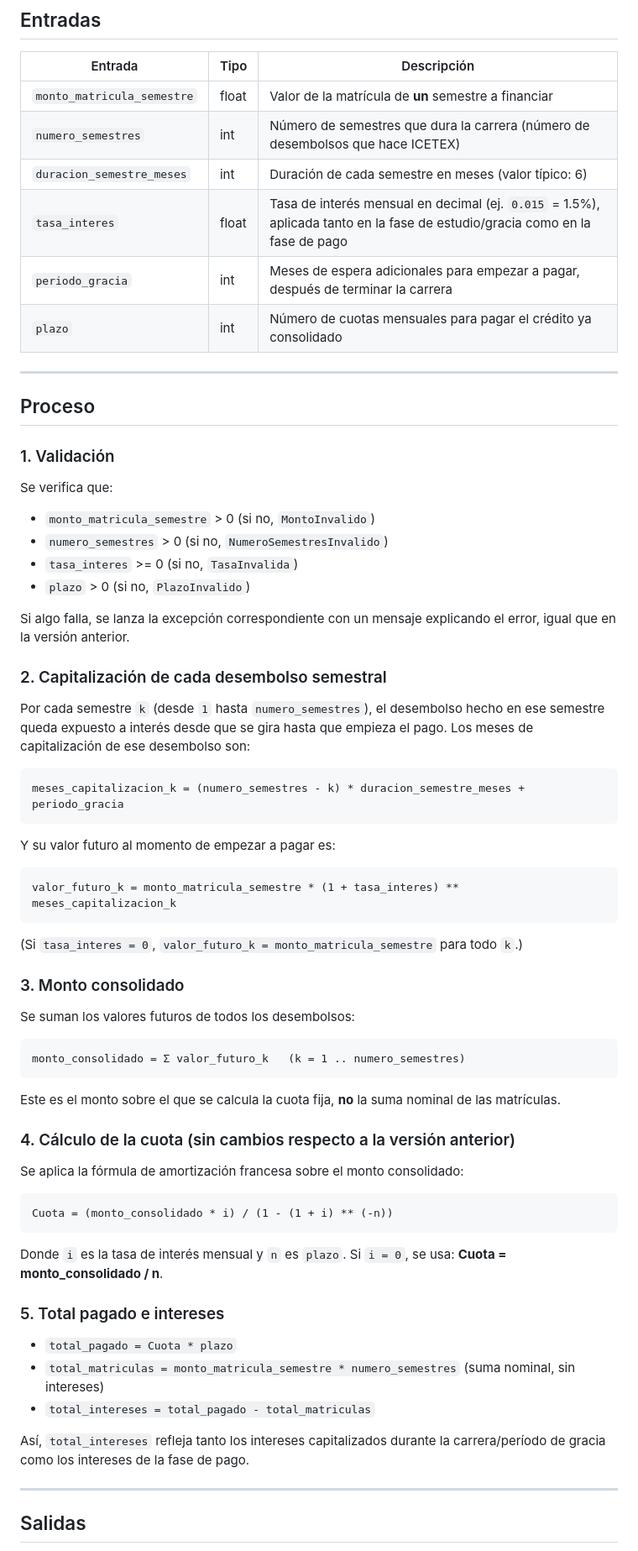
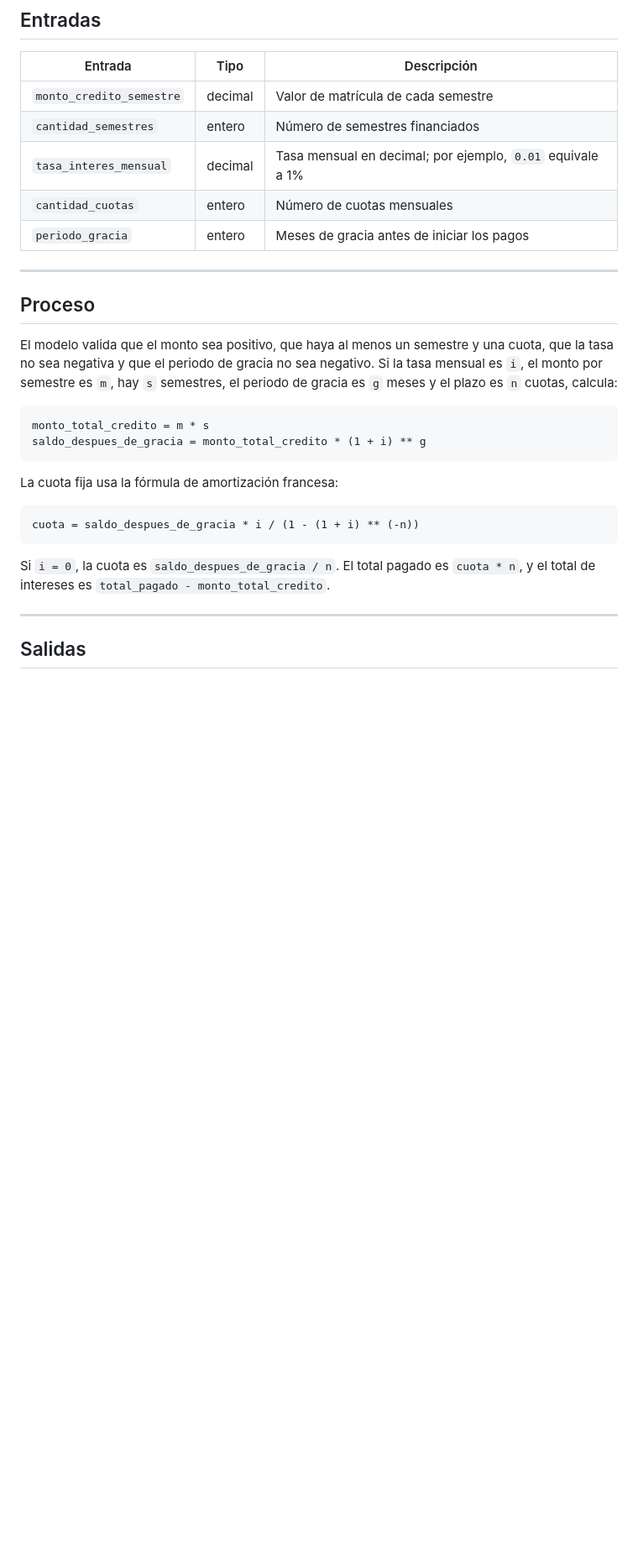
Before and after one commit to CuervoCEO2006/Proyecto-Simulador-CreditoICETEX, a Markdown page: README.md, the part around one of its changes. Shown at 84% size. Drawn GitHub-style; blank space fills up the shorter version.

````diff
--- a/README.md
+++ b/README.md
@@ -83,71 +88,34 @@ python -m unittest test.test_web_credito
 
 | Entrada | Tipo | Descripción |
 |---|---|---|
-| `monto_matricula_semestre` | float | Valor de la matrícula de **un** semestre a financiar |
-| `numero_semestres` | int | Número de semestres que dura la carrera (número de desembolsos que hace ICETEX) |
-| `duracion_semestre_meses` | int | Duración de cada semestre en meses (valor típico: 6) |
-| `tasa_interes` | float | Tasa de interés mensual en decimal (ej. `0.015` = 1.5%), aplicada tanto en la fase de estudio/gracia como en la fase de pago |
-| `periodo_gracia` | int | Meses de espera adicionales para empezar a pagar, después de terminar la carrera |
-| `plazo` | int | Número de cuotas mensuales para pagar el crédito ya consolidado |
+| `monto_credito_semestre` | decimal | Valor de matrícula de cada semestre |
+| `cantidad_semestres` | entero | Número de semestres financiados |
+| `tasa_interes_mensual` | decimal | Tasa mensual en decimal; por ejemplo, `0.01` equivale a 1% |
+| `cantidad_cuotas` | entero | Número de cuotas mensuales |
+| `periodo_gracia` | entero | Meses de gracia antes de iniciar los pagos |
 
 ---
 
 ## Proceso
 
-### 1. Validación
-Se verifica que:
-- `monto_matricula_semestre` > 0 (si no, `MontoInvalido`)
-- `numero_semestres` > 0 (si no, `NumeroSemestresInvalido`)
-- `tasa_interes` >= 0 (si no, `TasaInvalida`)
-- `plazo` > 0 (si no, `PlazoInvalido`)
-
-Si algo falla, se lanza la excepción correspondiente con un mensaje explicando
-el error, igual que en la versión anterior.
-
-### 2. Capitalización de cada desembolso semestral
-Por cada semestre `k` (desde `1` hasta `numero_semestres`), el desembolso hecho
-en ese semestre queda expuesto a interés desde que se gira hasta que empieza el
-pago. Los meses de capitalización de ese desembolso son:
+El modelo valida que el monto sea positivo, que haya al menos un semestre y una
+cuota, que la tasa no sea negativa y que el periodo de gracia no sea negativo.
+Si la tasa mensual es `i`, el monto por semestre es `m`, hay `s` semestres, el
+periodo de gracia es `g` meses y el plazo es `n` cuotas, calcula:
 
 ```
-meses_capitalizacion_k = (numero_semestres - k) * duracion_semestre_meses + periodo_gracia
+monto_total_credito = m * s
+saldo_despues_de_gracia = monto_total_credito * (1 + i) ** g
 ```
 
-Y su valor futuro al momento de empezar a pagar es:
+La cuota fija usa la fórmula de amortización francesa:
 
 ```
-valor_futuro_k = monto_matricula_semestre * (1 + tasa_interes) ** meses_capitalizacion_k
+cuota = saldo_despues_de_gracia * i / (1 - (1 + i) ** (-n))
 ```
 
-(Si `tasa_interes = 0`, `valor_futuro_k = monto_matricula_semestre` para todo `k`.)
-
-### 3. Monto consolidado
-Se suman los valores futuros de todos los desembolsos:
-
-```
-monto_consolidado = Σ valor_futuro_k   (k = 1 .. numero_semestres)
-```
-
-Este es el monto sobre el que se calcula la cuota fija, **no** la suma nominal
-de las matrículas.
-
-### 4. Cálculo de la cuota (sin cambios respecto a la versión anterior)
-Se aplica la fórmula de amortización francesa sobre el monto consolidado:
-
-```
-Cuota = (monto_consolidado * i) / (1 - (1 + i) ** (-n))
-```
-
-Donde `i` es la tasa de interés mensual y `n` es `plazo`. Si `i = 0`, se usa:
-**Cuota = monto_consolidado / n**.
-
-### 5. Total pagado e intereses
-- `total_pagado = Cuota * plazo`
-- `total_matriculas = monto_matricula_semestre * numero_semestres` (suma nominal, sin intereses)
-- `total_intereses = total_pagado - total_matriculas`
-
-Así, `total_intereses` refleja tanto los intereses capitalizados durante la
-carrera/período de gracia como los intereses de la fase de pago.
+Si `i = 0`, la cuota es `saldo_despues_de_gracia / n`. El total pagado es
+`cuota * n`, y el total de intereses es `total_pagado - monto_total_credito`.
 
 ---
 
````
Also changed, not shown: other parts of README.md (+64 -130 lines).
